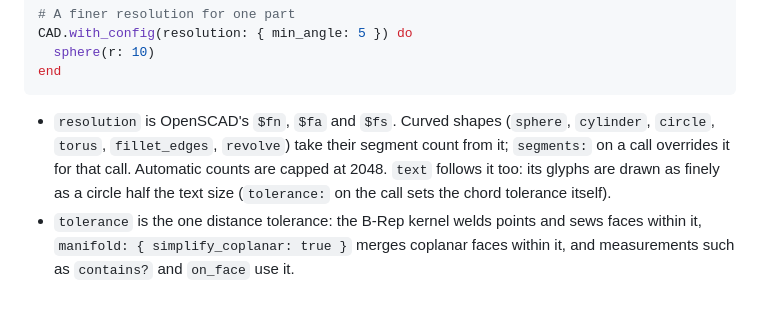
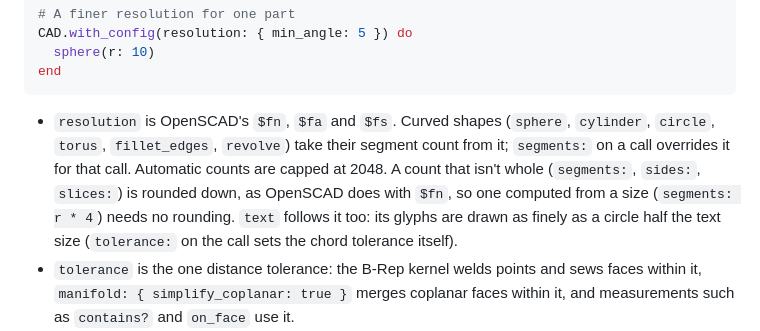
Before and after one commit to kupcad/kupcad, a Markdown page: core/docs/README.md, the part around one of its changes. Drawn GitHub-style; blank space fills up the shorter version.

````diff
--- a/core/docs/README.md
+++ b/core/docs/README.md
@@ -306,7 +306,7 @@ CAD.with_config(resolution: { min_angle: 5 }) do
 end
 ```
 
-* `resolution` is OpenSCAD's `$fn`, `$fa` and `$fs`. Curved shapes (`sphere`, `cylinder`, `circle`, `torus`, `fillet_edges`, `revolve`) take their segment count from it; `segments:` on a call overrides it for that call. Automatic counts are capped at 2048. `text` follows it too: its glyphs are drawn as finely as a circle half the text size (`tolerance:` on the call sets the chord tolerance itself).
+* `resolution` is OpenSCAD's `$fn`, `$fa` and `$fs`. Curved shapes (`sphere`, `cylinder`, `circle`, `torus`, `fillet_edges`, `revolve`) take their segment count from it; `segments:` on a call overrides it for that call. Automatic counts are capped at 2048. A count that isn't whole (`segments:`, `sides:`, `slices:`) is rounded down, as OpenSCAD does with `$fn`, so one computed from a size (`segments: r * 4`) needs no rounding. `text` follows it too: its glyphs are drawn as finely as a circle half the text size (`tolerance:` on the call sets the chord tolerance itself).
 * `tolerance` is the one distance tolerance: the B-Rep kernel welds points and sews faces within it, `manifold: { simplify_coplanar: true }` merges coplanar faces within it, and measurements such as `contains?` and `on_face` use it.
 * A setting CAD.config doesn't have is an `ArgumentError` naming the ones it has, a value of the wrong type a `TypeError`, and a value the kernels can't use (a tolerance of 0, a 2-edge circle) a `ValueError`; nothing is applied then.
 * Geometry keeps the settings it was made under. A part made inside `CAD.with_config(engine: :brep) do ... end` is a B-Rep part wherever it is later measured or exported, and `CAD.config` changes the settings for what is made after it, not before. The same part made under two settings is two parts, each built and cached once.
````
Also changed, not shown: other parts of core/docs/README.md (+1 -1 lines).
